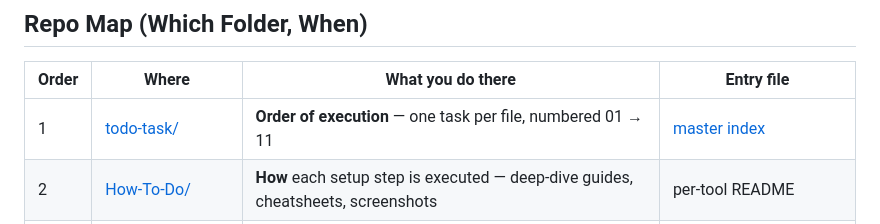
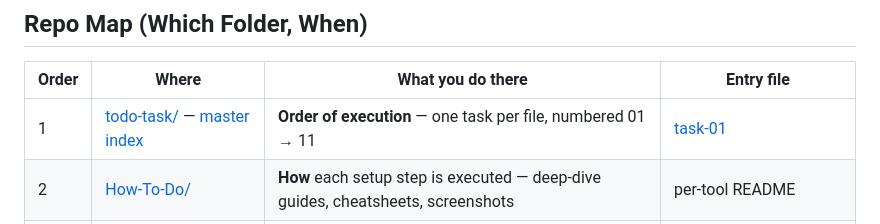
Before and after one commit to cloudshare360/aws-cloud-engineer-with-nodejs, a Markdown page: readme.md, the part around one of its changes. Drawn GitHub-style.

Commit message:
Move todo-task master index link into Repo Map column 2

```diff
--- a/readme.md
+++ b/readme.md
@@ -15,7 +15,7 @@ This roadmap is organized for an associate who wants to become an AWS Cloud Engi
 
 | Order | Where | What you do there | Entry file |
 |---|---|---|---|
-| 1 | [todo-task/](todo-task/) | **Order of execution** — one task per file, numbered 01 → 11 | [master index](todo-task/README.md) |
+| 1 | [todo-task/](todo-task/) — [master index](todo-task/README.md) | **Order of execution** — one task per file, numbered 01 → 11 | [task-01](todo-task/task-01-setup-install-scoop.md) |
 | 2 | [How-To-Do/](How-To-Do/) | **How** each setup step is executed — deep-dive guides, cheatsheets, screenshots | per-tool README |
 | 3 | [programiz-learning/](programiz-learning/) | **Content** — offline JavaScript curriculum: 59 topics, 9 sections, `index.md` notes + images | [README](programiz-learning/README.md) |
 | 4 | [Google Sheet](https://docs.google.com/spreadsheets/d/1LGqEJ6FlUa5u6STiqpFl9w1AVbxcUklj/edit?gid=95527326#gid=95527326) | **Progress** — daily log: Planned vs Actual dates + Remarks per topic ([task-10](todo-task/task-10-daily-execution-google-sheet.md)) | live tracker |
```
Also changed, not shown: other parts of readme.md (+1 -1 lines).
